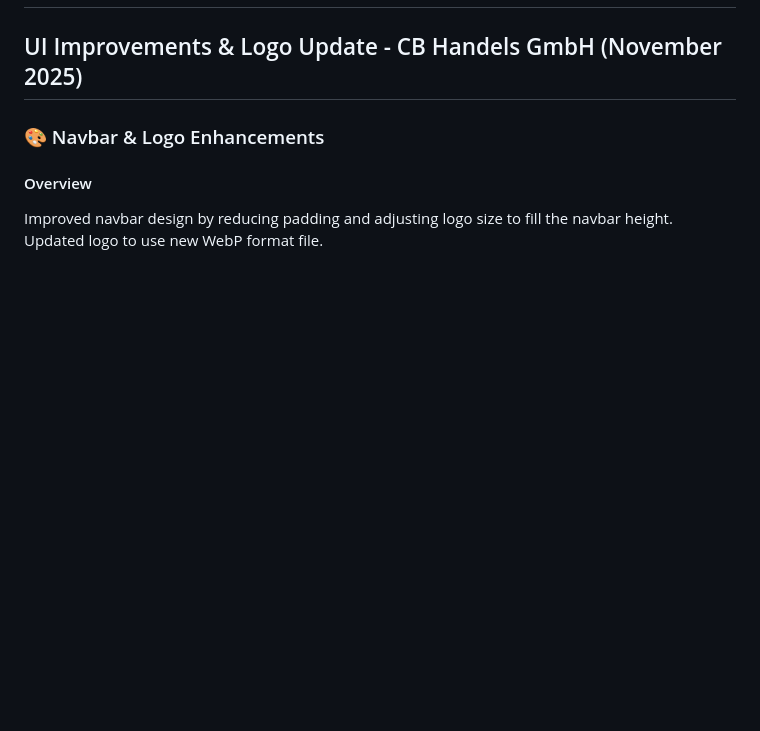
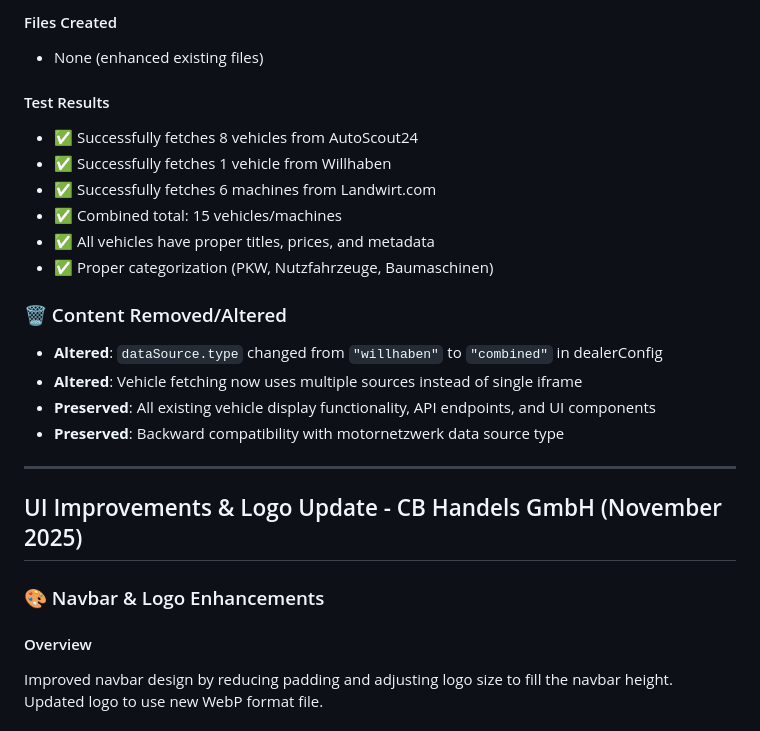
Before and after one commit to LaraTech-AI/CBhandel.at, a Markdown page: CHANGELOG.md, the part around the change printed below. Drawn GitHub-style; blank space fills up the shorter version.

```diff
--- a/CHANGELOG.md
+++ b/CHANGELOG.md
@@ -2,3 +56,21 @@
+#### Files Created
+- None (enhanced existing files)
+
+#### Test Results
+- ✅ Successfully fetches 8 vehicles from AutoScout24
+- ✅ Successfully fetches 1 vehicle from Willhaben
+- ✅ Successfully fetches 6 machines from Landwirt.com
+- ✅ Combined total: 15 vehicles/machines
+- ✅ All vehicles have proper titles, prices, and metadata
+- ✅ Proper categorization (PKW, Nutzfahrzeuge, Baumaschinen)
+
+### 🗑️ Content Removed/Altered
+- **Altered**: `dataSource.type` changed from `"willhaben"` to `"combined"` in dealerConfig
+- **Altered**: Vehicle fetching now uses multiple sources instead of single iframe
+- **Preserved**: All existing vehicle display functionality, API endpoints, and UI components
+- **Preserved**: Backward compatibility with motornetzwerk data source type
+
+---
 
 ## UI Improvements & Logo Update - CB Handels GmbH (November 2025)
 
```
Also changed, not shown: other parts of CHANGELOG.md (+54 -0 lines), README.md (+1 -1 lines), TEMPLATE-SETUP.md (+56 -1 lines).
